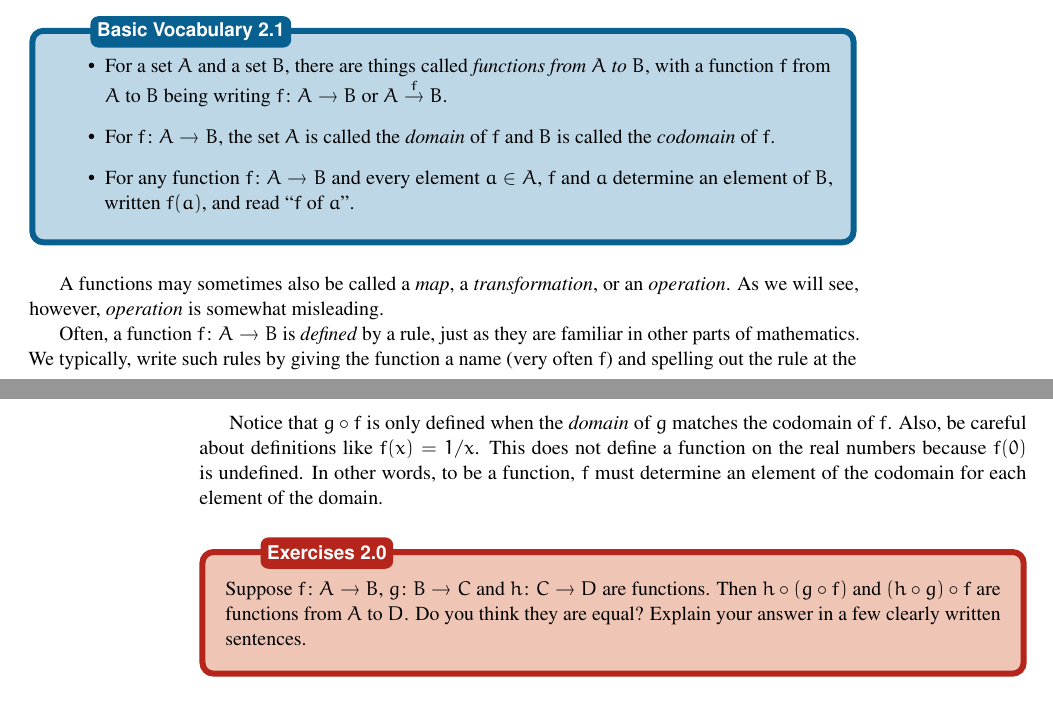
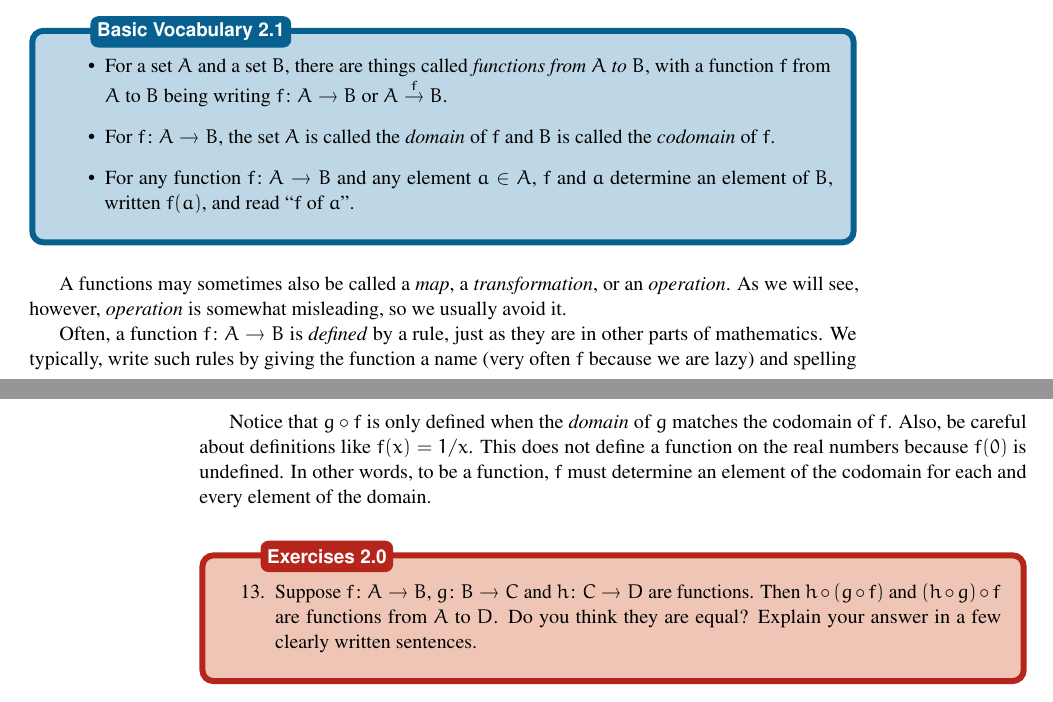
Before and after one commit to MAMoshier/LectureNotes, a LaTeX thesis (print.tex, which reads SetsLectures.tex): two parts of pages 13 and 14 of 45, joined at a grey line, cut so that both start at the same text. Compiled offline with pdfLaTeX.

Commit message:
txs auto checkin

```diff
--- a/SetsLectures.tex
+++ b/SetsLectures.tex
@@ -345,15 +342,15 @@ We begin by introducing the vocabulary of functions.
 
 	\item For $\fromto fAB$, the set $A$ is called the \emph{domain} of $f$ and $B$ is called the \emph{codomain} of $f$.
 
-	\item For any function $\fromto fAB$ and every element $a\in A$, $f$ and $a$ determine an element of $B$, written $f(a)$, and read ``$f$ of $a$''.
+	\item For any function $\fromto fAB$ and any element $a\in A$, $f$ and $a$ determine an element of $B$, written $f(a)$, and read ``$f$ of $a$''.
 	\end{itemize}
 \end{signature}
 
 A functions may sometimes also be called a \emph{map}, a \emph{transformation}, or an \emph{operation}.
-As we will see, however, \emph{operation} is somewhat misleading.
-
-Often, a function $\fromto fAB$ is \emph{defined} by a rule, just as they are familiar in other parts of mathematics.
-We typically, write such rules by giving the function a name (very often $f$) and spelling out the rule at the same time.
+As we will see, however, \emph{operation} is somewhat misleading, so we usually avoid it.
+
+Often, a function $\fromto fAB$ is \emph{defined} by a rule, just as they are in other parts of mathematics.
+We typically, write such rules by giving the function a name (very often $f$ because we are lazy) and spelling out the rule at the same time.
 So we write things like
 \[f(x)=x^2 + 4x + 2\]
 to define a function $\fromto f\RR\RR$ (recall that $\RR$ is the set of real numbers).
@@ -378,11 +375,13 @@ There are two fundamental (trivial) types of rules that can be used to build fun
 Notice that $g\circ f$ is only defined when the \emph{domain} of $g$ matches the codomain of $f$.
 Also, be careful about definitions like $f(x)=1/x$.
 This does not define a function on the real numbers because $f(0)$ is undefined.
-In other words, to be a function, $f$ must determine an element of the codomain for each element of the domain.
+In other words, to be a function, $f$ must determine an element of the codomain for each and every element of the domain.
 
 \begin{exercises}
-Suppose $\fromto fAB$, $\fromto gBC$ and $\fromto hCD$ are functions. Then $h\circ(g\circ f)$ and $(h\circ g)\circ f$ are functions
+	\begin{enumerate}[resume=exercises]
+\item Suppose $\fromto fAB$, $\fromto gBC$ and $\fromto hCD$ are functions. Then $h\circ(g\circ f)$ and $(h\circ g)\circ f$ are functions
 from $A$ to $D$. Do you think they are equal? Explain your answer in a few clearly written sentences.
+\end{enumerate}
 \end{exercises}
 
 \section{Internal Diagrams}
```
Also changed, not shown: SetsLectures.tex (19 more changed lines).
